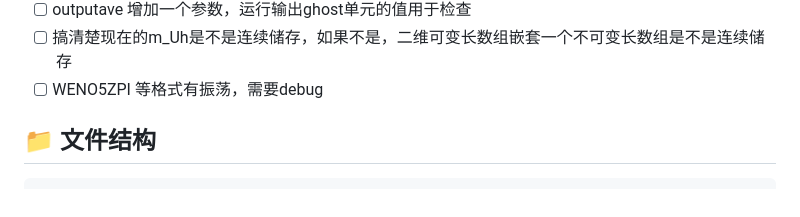
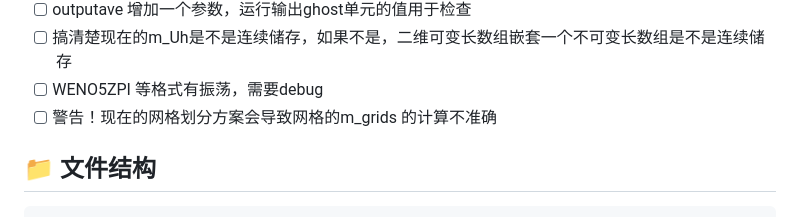
Before and after one commit to infinity-07/FD-WENO-EulerEquation, a Markdown page: README.md, the part around the change. Drawn GitHub-style.

````diff
--- a/README.md
+++ b/README.md
@@ -26,6 +26,7 @@
 - [ ] outputave 增加一个参数，运行输出ghost单元的值用于检查
 - [ ] 搞清楚现在的m_Uh是不是连续储存，如果不是，二维可变长数组嵌套一个不可变长数组是不是连续储存
 - [ ] WENO5ZPI 等格式有振荡，需要debug
+- [ ] 警告！现在的网格划分方案会导致网格的m_grids 的计算不准确
 
 ## 📁 文件结构
 ```
````
